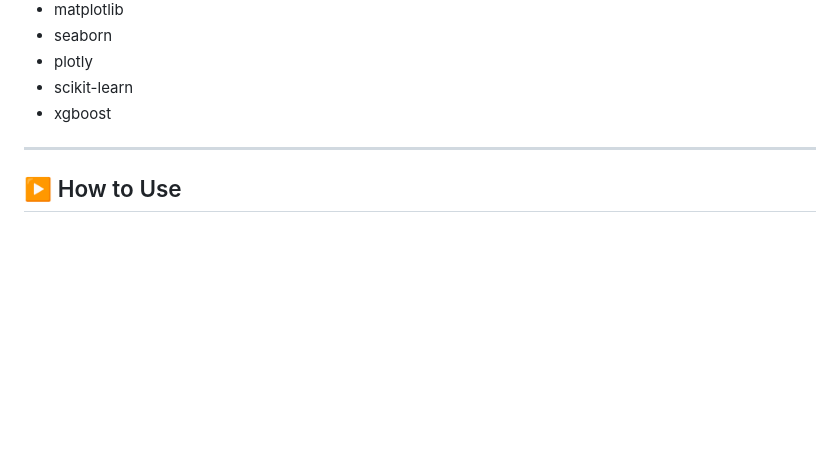
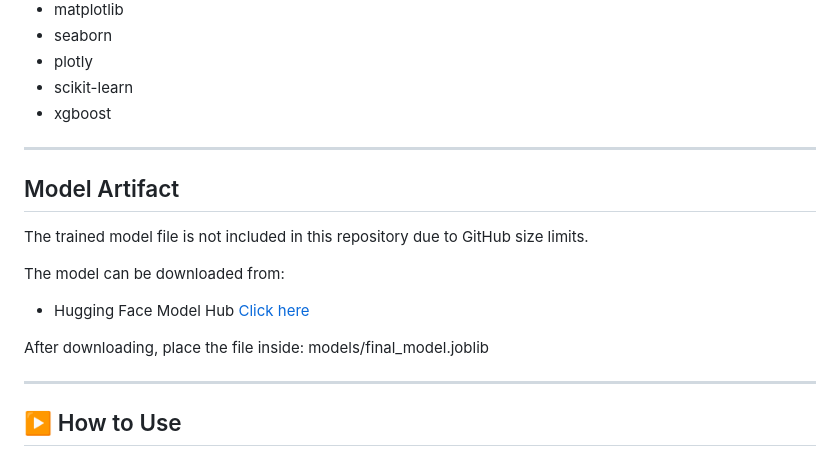
Before and after one commit to Kalyan9639/Machine-Learning, a Markdown page: ML Project - Static Pricing Optimizer/README.md, the part around the change. Drawn GitHub-style; blank space fills up the shorter version.

```diff
--- a/ML Project - Static Pricing Optimizer/README.md
+++ b/ML Project - Static Pricing Optimizer/README.md
@@ -207,6 +207,18 @@ pip install -r requirements.txt
 
 ---
 
+## Model Artifact
+
+The trained model file is not included in this repository due to GitHub size limits.
+
+The model can be downloaded from:
+- Hugging Face Model Hub [Click here](https://huggingface.co/mr-checker/static-price-optimizer-model)
+
+After downloading, place the file inside:
+models/final_model.joblib
+
+---
+
 ## ▶️ How to Use
 
 1. Open and run `model_training_on_new_variety_data.ipynb`
```
